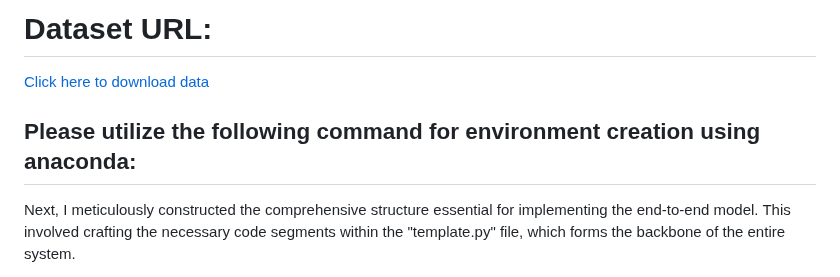
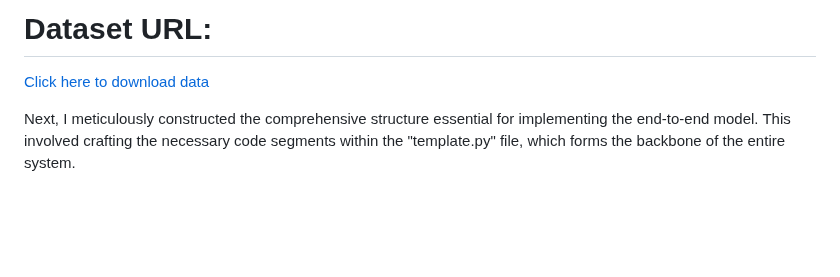
Before and after one commit to MANMEET75/ShotClassifierAI, a Markdown page: README.md, the part around the change. GitHub-like rendering; blank space fills up the shorter version.

```diff
--- a/README.md
+++ b/README.md
@@ -6,7 +6,6 @@ I initiated the process by setting up a repository on GitHub. Subsequently, I ac
 # Dataset URL:
 [Click here to download data](https://github.com/MANMEET75/ShotClassifierAI/raw/main/data/Cricket.zip)
 
-## Please utilize the following command for environment creation using anaconda:
 
 Next, I meticulously constructed the comprehensive structure essential for implementing the end-to-end model. This involved crafting the necessary code segments within the "template.py" file, which forms the backbone of the entire system.
 
```
